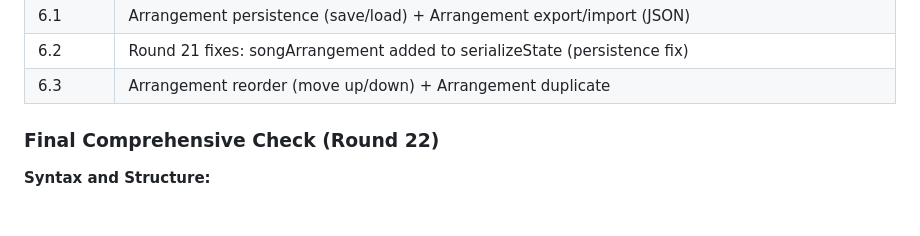
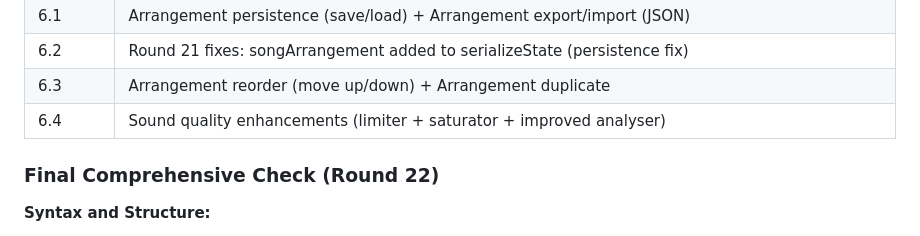
Before and after one commit to dudududi144-source/PSY6-ULTIMATE, a Markdown page: README.md, the part around the change. Drawn GitHub-style.

Commit message:
docs: README v6.4 — Sound quality enhancements

```diff
--- a/README.md
+++ b/README.md
@@ -186,6 +186,7 @@ After fixing all 59 bugs, two additional rounds of advanced testing were perform
 | 6.1 | Arrangement persistence (save/load) + Arrangement export/import (JSON) |
 | 6.2 | Round 21 fixes: songArrangement added to serializeState (persistence fix) |
 | 6.3 | Arrangement reorder (move up/down) + Arrangement duplicate |
+| 6.4 | Sound quality enhancements (limiter + saturator + improved analyser) |
 
 ### Final Comprehensive Check (Round 22)
 
```
